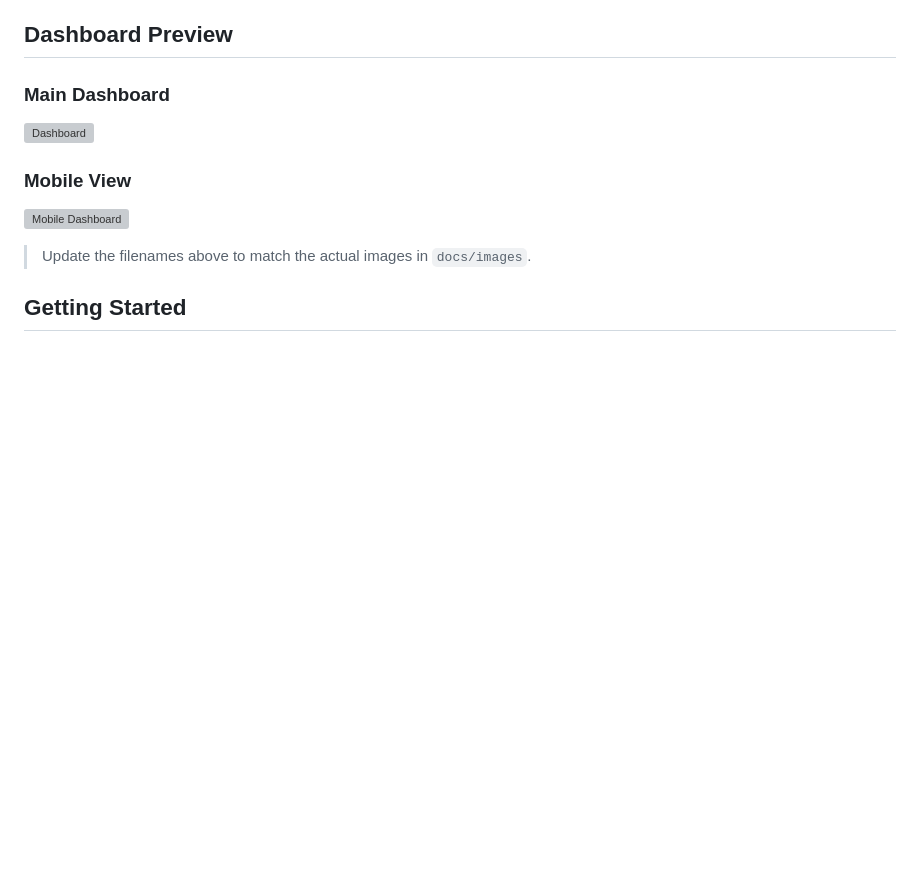
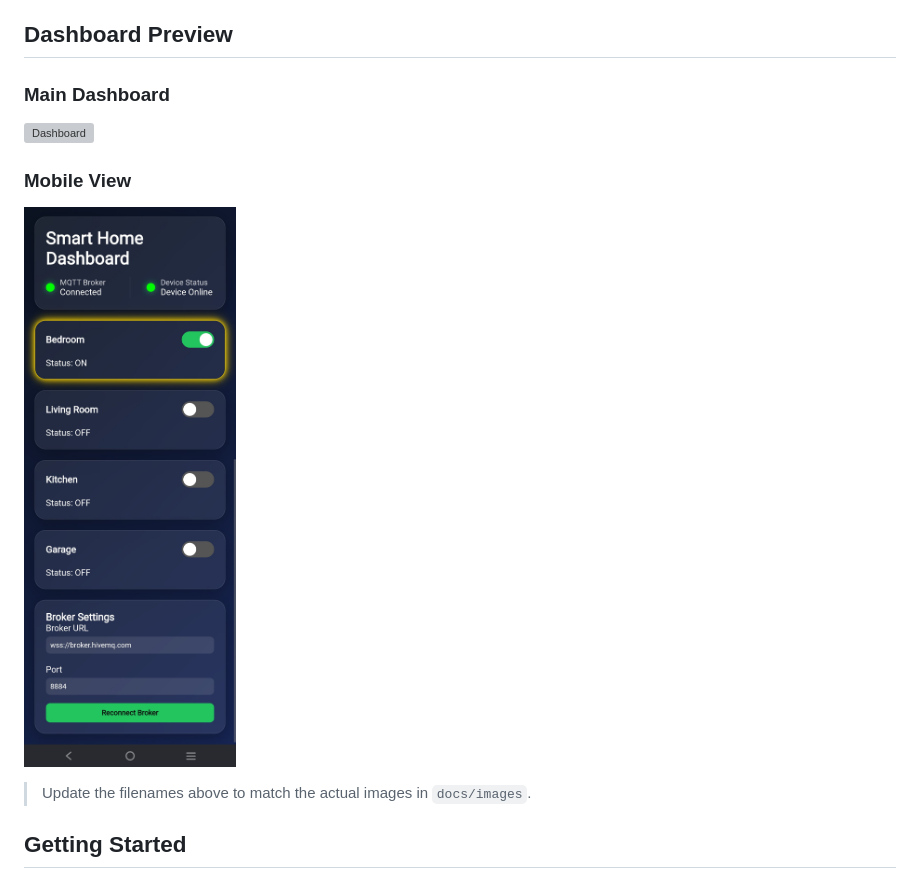
Before and after one commit to Aadhil-M/home-automation, a Markdown page: README.md, the part around one of its changes. GitHub-like rendering; blank space fills up the shorter version; grey boxes are pictures that could not be loaded.

```diff
--- a/README.md
+++ b/README.md
@@ -122,7 +122,7 @@ For detailed topic documentation, see MQTT_TOPICS.md.
 
 ### Mobile View
 
-![Mobile Dashboard](docs/images/mobile_dashboard.png)
+![Mobile Dashboard](docs/images/mobile_dashboard.jpg)
 
 > Update the filenames above to match the actual images in `docs/images`.
 
```
Also changed, not shown: other parts of README.md (+1 -1 lines).
